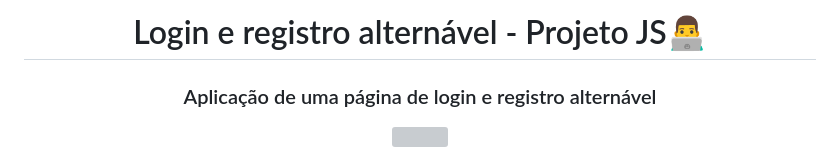
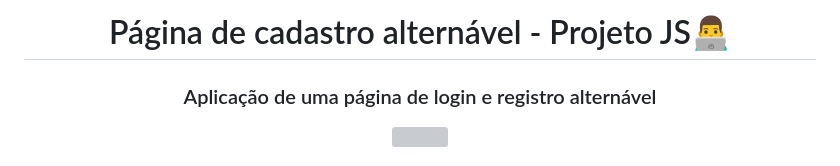
Before and after one commit to WillianOL/Login-e-registro-alternavel, a Markdown page: README.md, the part around the change. Drawn GitHub-style; grey boxes are pictures that could not be loaded.

```diff
--- a/README.md
+++ b/README.md
@@ -1,5 +1,5 @@
 <div>
-  <h1 align="center">Login e registro alternável - Projeto JS👨‍💻</h1>
+  <h1 align="center">Página de cadastro alternável - Projeto JS👨‍💻</h1>
 </div>
 
 <div>
```
